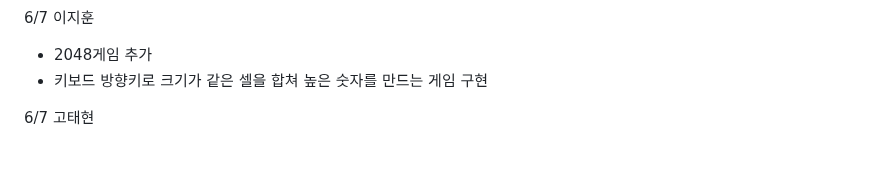
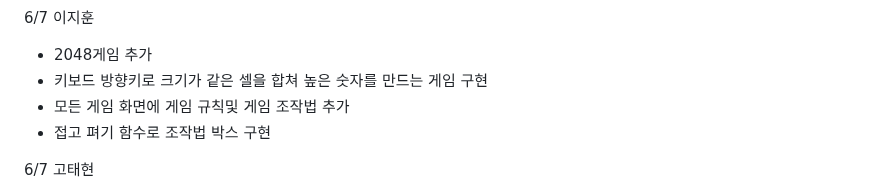
Before and after one commit to hoonZeee/MiniGamz, a Markdown page: readme.md, the part around the change. Drawn GitHub-style; blank space fills up the shorter version.

```diff
--- a/readme.md
+++ b/readme.md
@@ -125,6 +125,9 @@
 6/7 이지훈<br/>
   - 2048게임 추가
   - 키보드 방향키로 크기가 같은 셀을 합쳐 높은 숫자를 만드는 게임 구현
+  - 모든 게임 화면에 게임 규칙및 게임 조작법 추가
+  - 접고 펴기 함수로 조작법 박스 구현
+
 
 6/7 고태현<br/>
   - 프로필 페이지에 비밀번호 변경 문제점 수정 + 포인트란 추가 + 상단 레이아웃에 포인트점수 추가.
```
